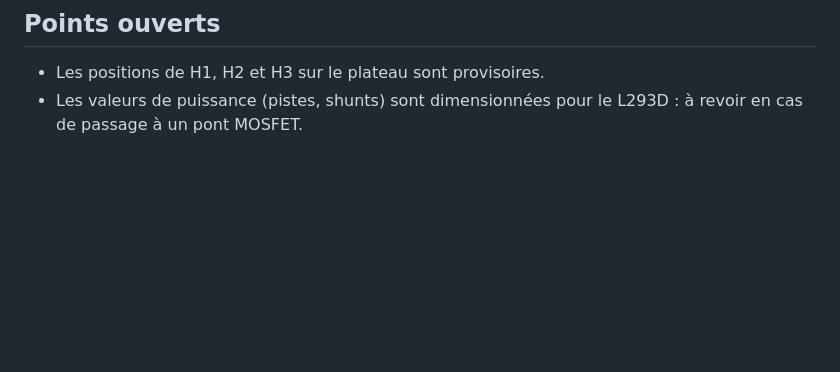
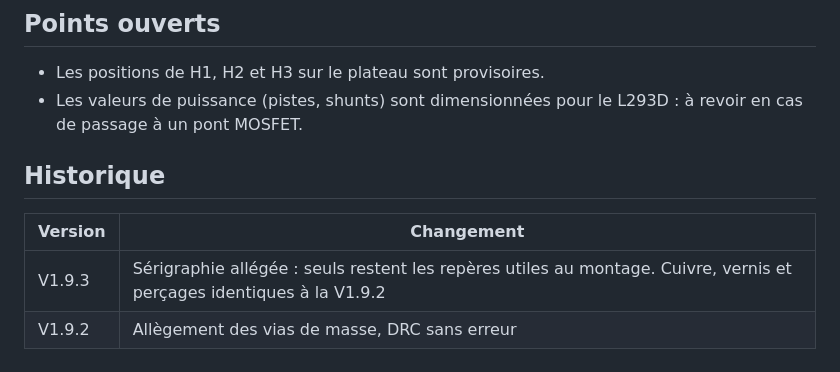
Before and after one commit to Gokay-git/Projet-Levitation_magnetique, a Markdown page: Hardware/README.md, the part around one of its changes. GitHub-like rendering; blank space fills up the shorter version.

```diff
--- a/Hardware/README.md
+++ b/Hardware/README.md
@@ -16,3 +28,10 @@ Pour les régénérer après une modification : dans l'éditeur de PCB, **Fichie
 
 - Les positions de H1, H2 et H3 sur le plateau sont provisoires.
 - Les valeurs de puissance (pistes, shunts) sont dimensionnées pour le L293D : à revoir en cas de passage à un pont MOSFET.
+
+## Historique
+
+| Version | Changement |
+|---|---|
+| V1.9.3 | Sérigraphie allégée : seuls restent les repères utiles au montage. Cuivre, vernis et perçages identiques à la V1.9.2 |
+| V1.9.2 | Allègement des vias de masse, DRC sans erreur |
```
Also changed, not shown: other parts of Hardware/README.md (+14 -2 lines), Docs/README.md (+1 -1 lines), README.md (+9 -5 lines), Docs/images/pcb_plateau.png (deleted), Docs/images/pcb_puissance.png (deleted), Docs/images/plateau_dessous.png (added), Docs/images/plateau_dessus.png (added), Docs/images/puissance_dessous.png (added), Docs/images/puissance_dessus.png (added), 4 other files.
